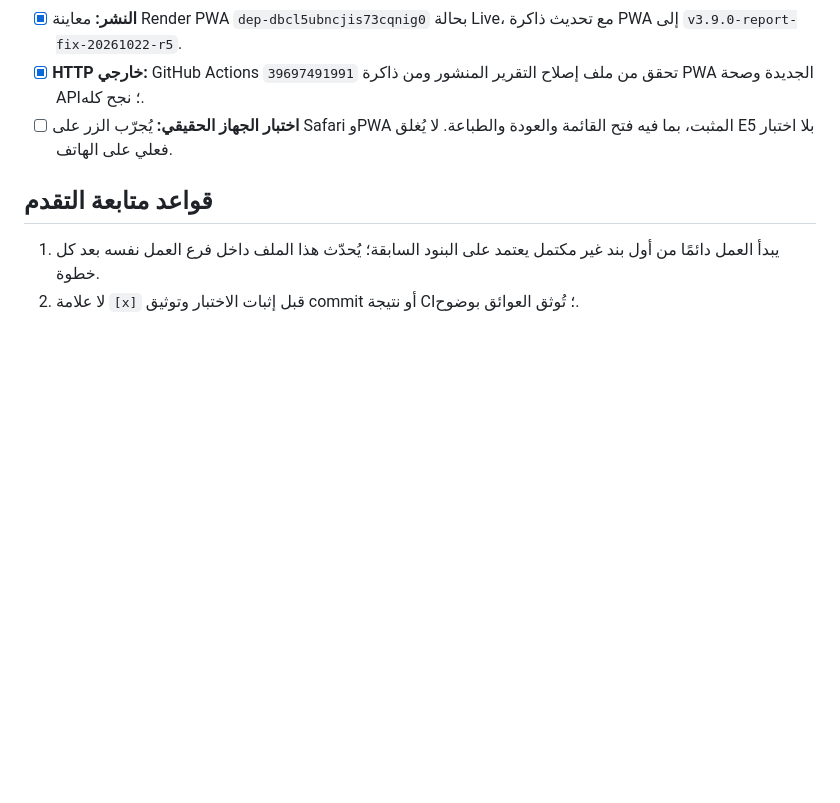
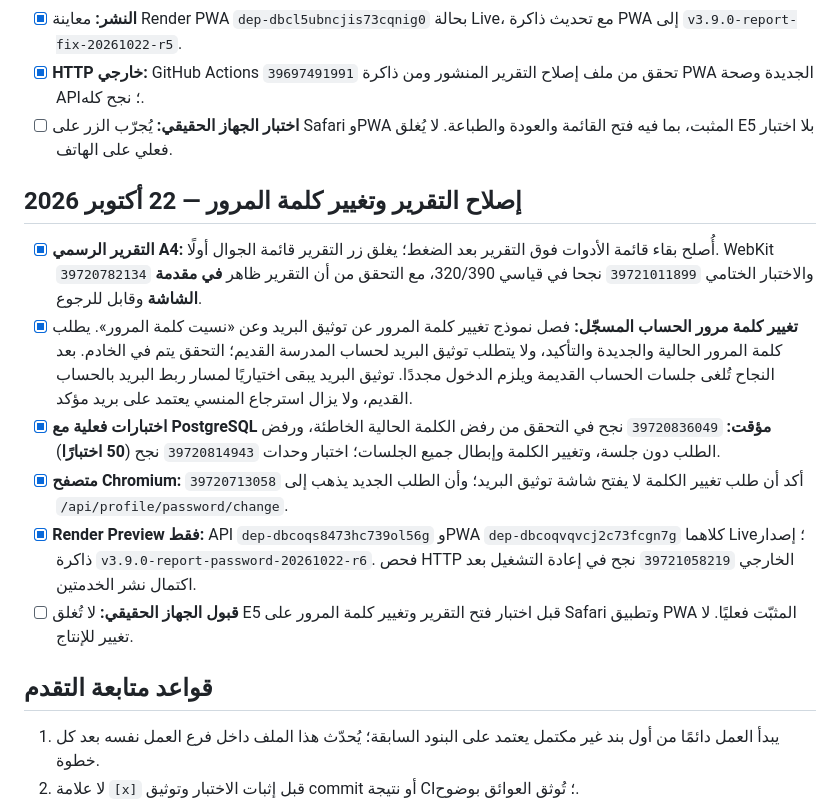
Before and after one commit to ibr7h/student-roster-pwa, a Markdown page: TODO.md, the part around the change. GitHub-like rendering; blank space fills up the shorter version.

Commit message:
Document verified preview fixes for A4 report overlay and authenticated password change

```diff
--- a/TODO.md
+++ b/TODO.md
@@ -175,6 +175,15 @@
 - [x] **HTTP خارجي:** GitHub Actions `39697491991` تحقق من ملف إصلاح التقرير المنشور ومن ذاكرة PWA الجديدة وصحة API؛ نجح كله.
 - [ ] **اختبار الجهاز الحقيقي:** يُجرّب الزر على Safari وPWA المثبت، بما فيه فتح القائمة والعودة والطباعة. لا يُغلق E5 بلا اختبار فعلي على الهاتف.
 
+## إصلاح التقرير وتغيير كلمة المرور — 22 أكتوبر 2026
+
+- [x] **التقرير الرسمي A4:** أُصلح بقاء قائمة الأدوات فوق التقرير بعد الضغط؛ يغلق زر التقرير قائمة الجوال أولًا. WebKit `39720782134` والاختبار الختامي `39721011899` نجحا في قياسي 320/390، مع التحقق من أن التقرير ظاهر **في مقدمة الشاشة** وقابل للرجوع.
+- [x] **تغيير كلمة مرور الحساب المسجّل:** فصل نموذج تغيير كلمة المرور عن توثيق البريد وعن «نسيت كلمة المرور». يطلب كلمة المرور الحالية والجديدة والتأكيد، ولا يتطلب توثيق البريد لحساب المدرسة القديم؛ التحقق يتم في الخادم. بعد النجاح تُلغى جلسات الحساب القديمة ويلزم الدخول مجددًا. توثيق البريد يبقى اختياريًا لمسار ربط البريد بالحساب القديم، ولا يزال استرجاع المنسي يعتمد على بريد مؤكد.
+- [x] **اختبارات فعلية مع PostgreSQL مؤقت:** `39720836049` نجح في التحقق من رفض الكلمة الحالية الخاطئة، ورفض الطلب دون جلسة، وتغيير الكلمة وإبطال جميع الجلسات؛ اختبار وحدات `39720814943` نجح (**50 اختبارًا**).
+- [x] **متصفح Chromium:** `39720713058` أكد أن طلب تغيير الكلمة لا يفتح شاشة توثيق البريد؛ وأن الطلب الجديد يذهب إلى `/api/profile/password/change`.
+- [x] **Render Preview فقط:** API `dep-dbcoqs8473hc739ol56g` وPWA `dep-dbcoqvqvcj2c73fcgn7g` كلاهما Live؛ إصدار ذاكرة `v3.9.0-report-password-20261022-r6`. فحص HTTP الخارجي `39721058219` نجح في إعادة التشغيل بعد اكتمال نشر الخدمتين.
+- [ ] **قبول الجهاز الحقيقي:** لا تُغلق E5 قبل اختبار فتح التقرير وتغيير كلمة المرور على Safari وتطبيق PWA المثبّت فعليًا. لا تغيير للإنتاج.
+
 ## قواعد متابعة التقدم
 1. يبدأ العمل دائمًا من أول بند غير مكتمل يعتمد على البنود السابقة؛ يُحدّث هذا الملف داخل فرع العمل نفسه بعد كل خطوة.
 2. لا علامة `[x]` قبل إثبات الاختبار وتوثيق commit أو نتيجة CI؛ تُوثق العوائق بوضوح.
```
